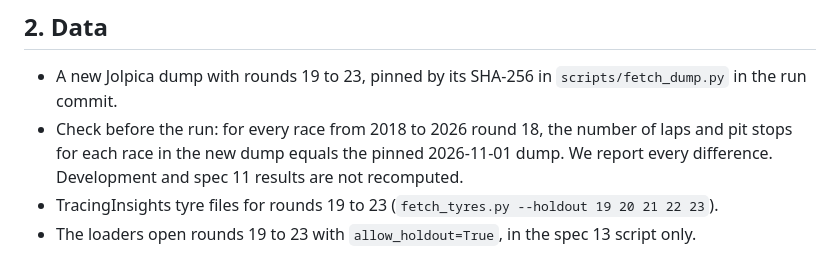
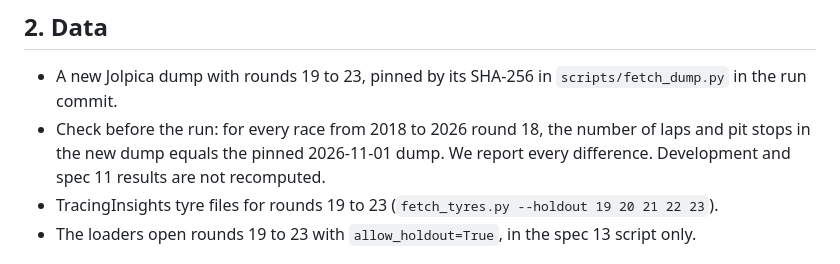
Before and after one commit to shlokkvaishnav/pitwall, a Markdown page: docs/specs/13-out-of-sample-rounds.md, the part around the change. GitHub-like rendering.

```diff
--- a/docs/specs/13-out-of-sample-rounds.md
+++ b/docs/specs/13-out-of-sample-rounds.md
@@ -10,7 +10,7 @@ the lap-time model, its intervals (spec 12) and the undercut model. Nothing is t
 
 ## 2. Data
 - A new Jolpica dump with rounds 19 to 23, pinned by its SHA-256 in `scripts/fetch_dump.py` in the run commit.
-- Check before the run: for every race from 2018 to 2026 round 18, the number of laps and pit stops for each race in the new dump
+- Check before the run: for every race from 2018 to 2026 round 18, the number of laps and pit stops in the new dump
   equals the pinned 2026-11-01 dump. We report every difference. Development and spec 11 results are not recomputed.
 - TracingInsights tyre files for rounds 19 to 23 (`fetch_tyres.py --holdout 19 20 21 22 23`).
 - The loaders open rounds 19 to 23 with `allow_holdout=True`, in the spec 13 script only.
```
Also changed, not shown: README.md (+7 -4 lines), docs/method.md (+8 -1 lines), docs/site.png, 1 other file.
